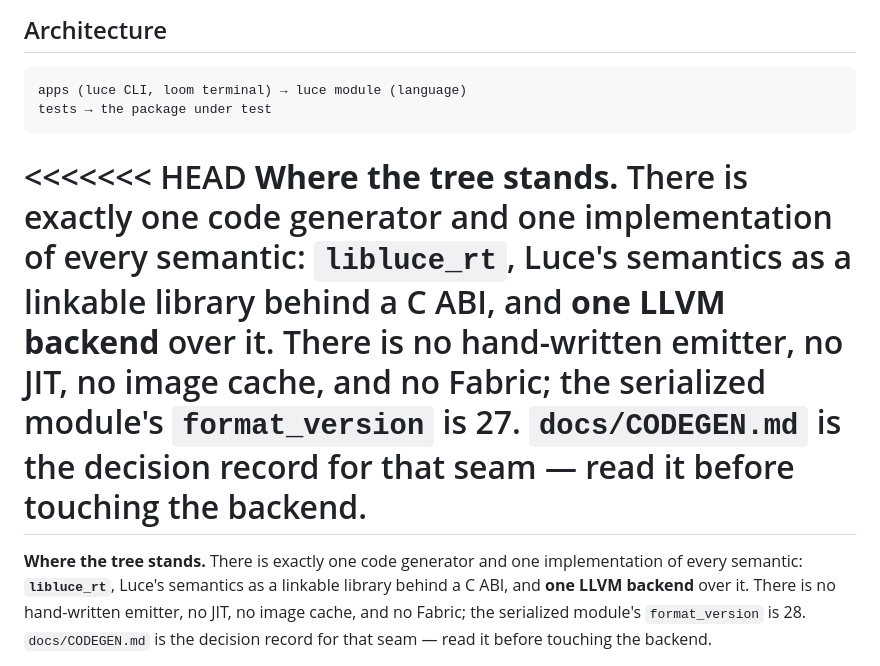
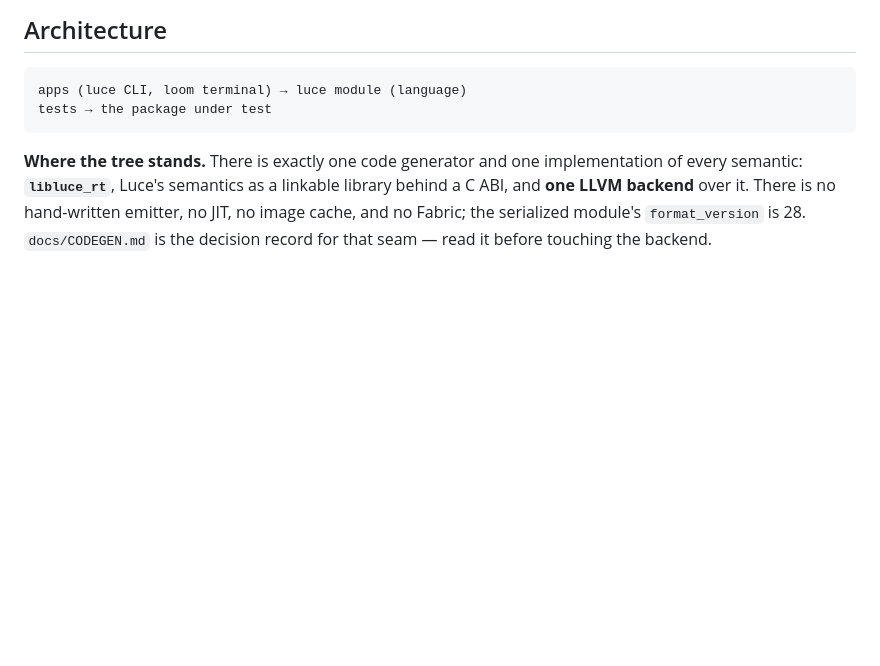
Before and after one commit to dymokomi/luce-stage-0, a Markdown page: CLAUDE.md, the part around one of its changes. GitHub-like rendering; blank space fills up the shorter version.

````diff
--- a/CLAUDE.md
+++ b/CLAUDE.md
@@ -38,7 +38,4 @@ apps (luce CLI, loom terminal) → luce module (language)
 tests → the package under test
 ```
 
-<<<<<<< HEAD
-**Where the tree stands.** There is exactly one code generator and one implementation of every semantic: **`libluce_rt`**, Luce's semantics as a linkable library behind a C ABI, and **one LLVM backend** over it. There is no hand-written emitter, no JIT, no image cache, and no Fabric; the serialized module's `format_version` is 27. `docs/CODEGEN.md` is the decision record for that seam — read it before touching the backend.
-=======
 **Where the tree stands.** There is exactly one code generator and one implementation of every semantic: **`libluce_rt`**, Luce's semantics as a linkable library behind a C ABI, and **one LLVM backend** over it. There is no hand-written emitter, no JIT, no image cache, and no Fabric; the serialized module's `format_version` is 28. `docs/CODEGEN.md` is the decision record for that seam — read it before touching the backend.
````
Also changed, not shown: other parts of CLAUDE.md (+1 -6 lines).
